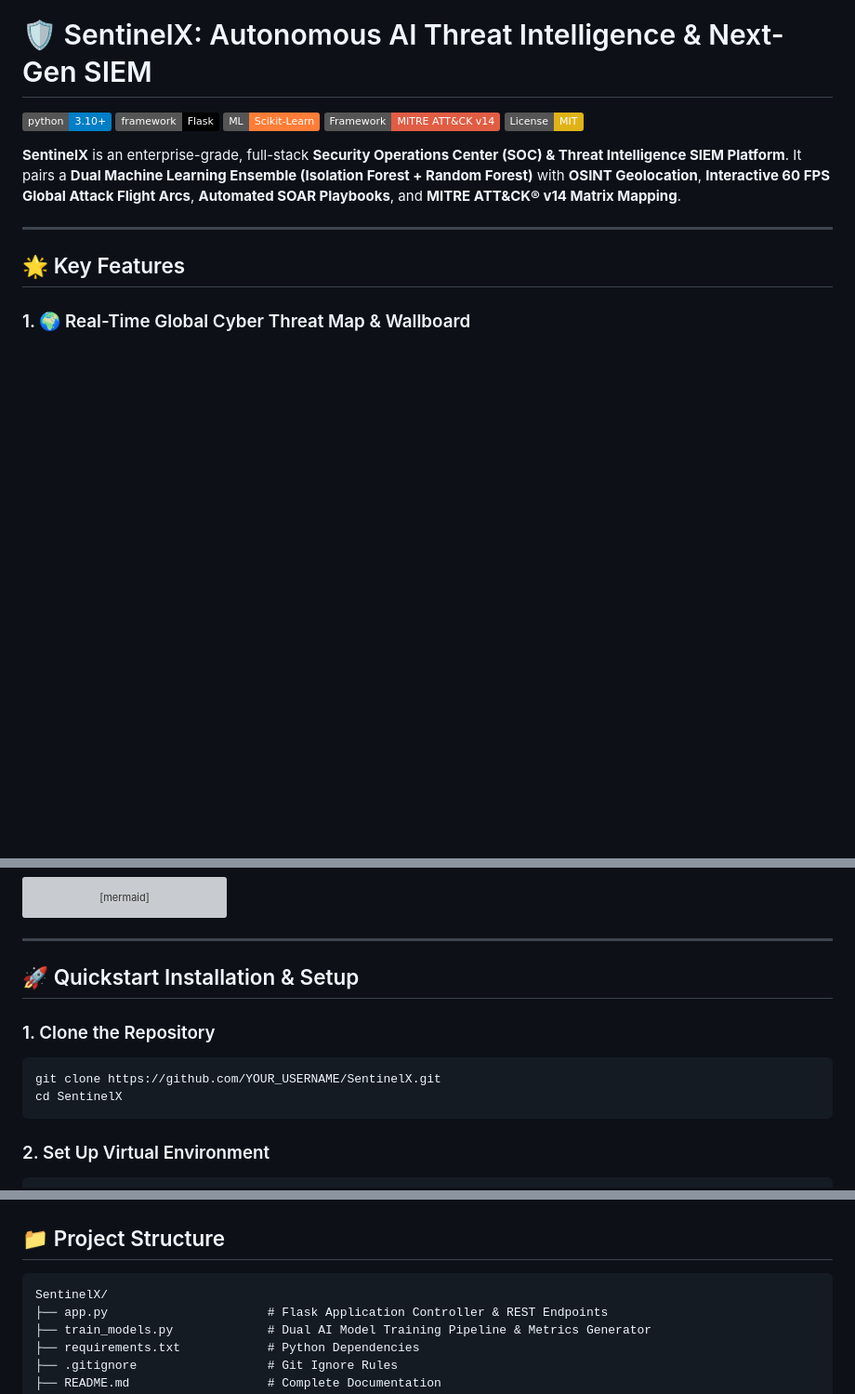
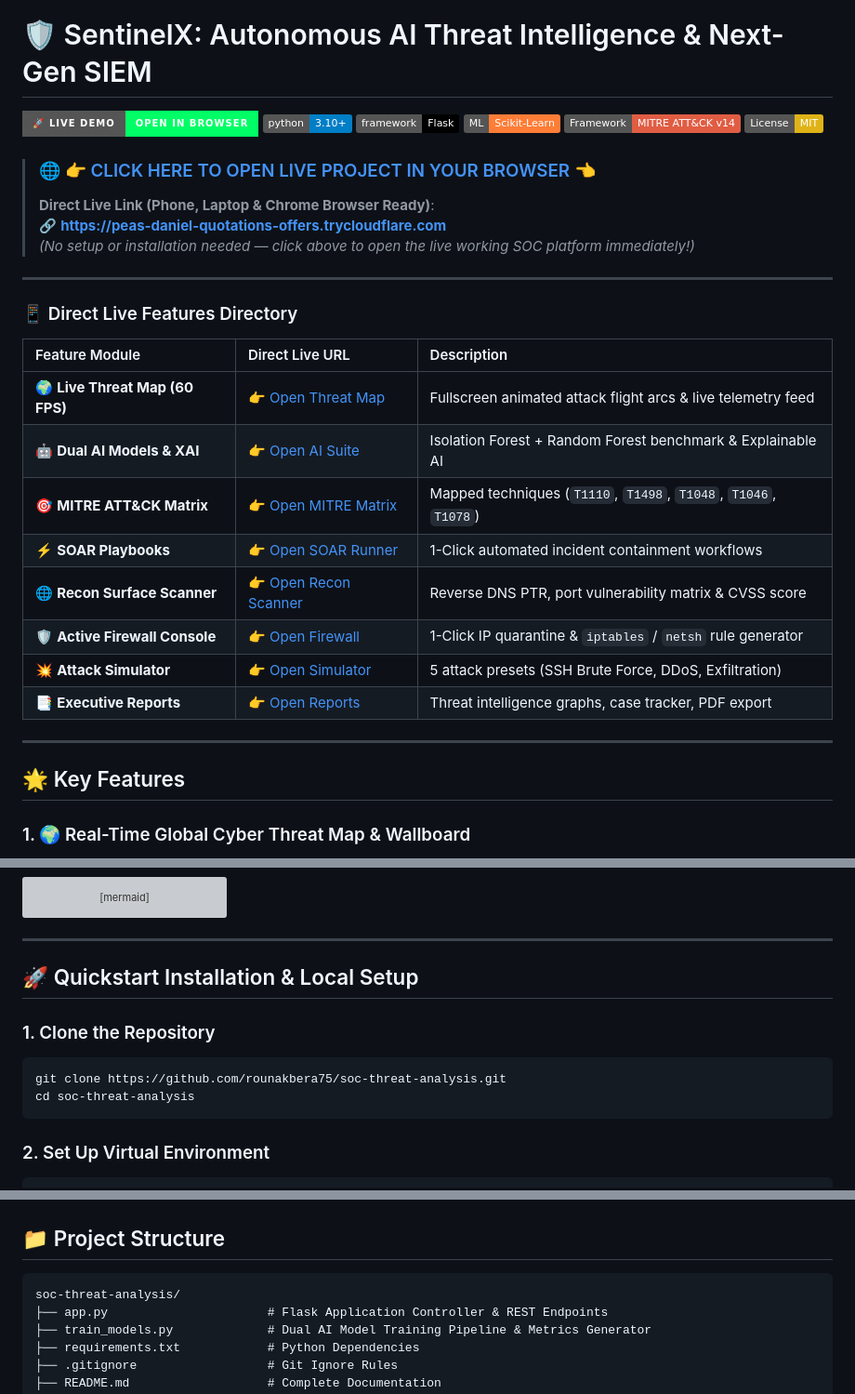
Before and after one commit to rounakbera75/soc-threat-analysis, a Markdown page: README.md, 3 parts joined by grey strips. Shown at 93% size. Drawn GitHub-style; badges without logos; blank space fills up the shorter version; grey boxes are pictures that could not be loaded.

Commit message:
docs: add prominent live demo direct button and feature directory

````diff
--- a/README.md
+++ b/README.md
@@ -1,12 +1,31 @@
 # 🛡️ SentinelX: Autonomous AI Threat Intelligence & Next-Gen SIEM
 
+[![Live Demo](https://img.shields.io/badge/🚀_LIVE_DEMO-OPEN_IN_BROWSER-00ff66?style=for-the-badge&logo=google-chrome&logoColor=black)](https://peas-daniel-quotations-offers.trycloudflare.com)
 [![Python 3.10+](https://img.shields.io/badge/python-3.10+-blue.svg)](https://www.python.org/downloads/)
 [![Flask](https://img.shields.io/badge/framework-Flask-black.svg)](https://flask.palletsprojects.com/)
 [![Scikit-Learn](https://img.shields.io/badge/ML-Scikit--Learn-orange.svg)](https://scikit-learn.org/)
 [![MITRE ATT&CK](https://img.shields.io/badge/Framework-MITRE%20ATT%26CK%20v14-red.svg)](https://attack.mitre.org/)
 [![License: MIT](https://img.shields.io/badge/License-MIT-yellow.svg)](https://opensource.org/licenses/MIT)
 
-**SentinelX** is an enterprise-grade, full-stack **Security Operations Center (SOC) & Threat Intelligence SIEM Platform**. It pairs a **Dual Machine Learning Ensemble (Isolation Forest + Random Forest)** with **OSINT Geolocation**, **Interactive 60 FPS Global Attack Flight Arcs**, **Automated SOAR Playbooks**, and **MITRE ATT&CK® v14 Matrix Mapping**.
+> ### 🌐 [👉 CLICK HERE TO OPEN LIVE PROJECT IN YOUR BROWSER 👈](https://peas-daniel-quotations-offers.trycloudflare.com)
+> **Direct Live Link (Phone, Laptop & Chrome Browser Ready)**:
+> 🔗 **[https://peas-daniel-quotations-offers.trycloudflare.com](https://peas-daniel-quotations-offers.trycloudflare.com)**
+> *(No setup or installation needed — click above to open the live working SOC platform immediately!)*
+
+---
+
+### 📱 Direct Live Features Directory
+
+| Feature Module | Direct Live URL | Description |
+| :--- | :--- | :--- |
+| 🌍 **Live Threat Map (60 FPS)** | [👉 Open Threat Map](https://peas-daniel-quotations-offers.trycloudflare.com/map) | Fullscreen animated attack flight arcs & live telemetry feed |
+| 🤖 **Dual AI Models & XAI** | [👉 Open AI Suite](https://peas-daniel-quotations-offers.trycloudflare.com/ai-models) | Isolation Forest + Random Forest benchmark & Explainable AI |
+| 🎯 **MITRE ATT&CK Matrix** | [👉 Open MITRE Matrix](https://peas-daniel-quotations-offers.trycloudflare.com/mitre) | Mapped techniques (`T1110`, `T1498`, `T1048`, `T1046`, `T1078`) |
+| ⚡ **SOAR Playbooks** | [👉 Open SOAR Runner](https://peas-daniel-quotations-offers.trycloudflare.com/playbooks) | 1-Click automated incident containment workflows |
+| 🌐 **Recon Surface Scanner** | [👉 Open Recon Scanner](https://peas-daniel-quotations-offers.trycloudflare.com/recon?ip=192.168.1.52) | Reverse DNS PTR, port vulnerability matrix & CVSS score |
+| 🛡️ **Active Firewall Console** | [👉 Open Firewall](https://peas-daniel-quotations-offers.trycloudflare.com/firewall) | 1-Click IP quarantine & `iptables` / `netsh` rule generator |
+| 💥 **Attack Simulator** | [👉 Open Simulator](https://peas-daniel-quotations-offers.trycloudflare.com/simulate) | 5 attack presets (SSH Brute Force, DDoS, Exfiltration) |
+| 📑 **Executive Reports** | [👉 Open Reports](https://peas-daniel-quotations-offers.trycloudflare.com/reports) | Threat intelligence graphs, case tracker, PDF export |
 
 ---
 
@@ -61,12 +80,12 @@ graph TD
 
 ---
 
-## 🚀 Quickstart Installation & Setup
+## 🚀 Quickstart Installation & Local Setup
 
 ### 1. Clone the Repository
 ```bash
-git clone https://github.com/YOUR_USERNAME/SentinelX.git
-cd SentinelX
+git clone https://github.com/rounakbera75/soc-threat-analysis.git
+cd soc-threat-analysis
 ```
 
 ### 2. Set Up Virtual Environment
@@ -101,7 +120,7 @@ Open **[http://127.0.0.1:5000](http://127.0.0.1:5000)** in your browser!
 ## 📁 Project Structure
 
 ```
-SentinelX/
+soc-threat-analysis/
 ├── app.py                      # Flask Application Controller & REST Endpoints
 ├── train_models.py             # Dual AI Model Training Pipeline & Metrics Generator
 ├── requirements.txt            # Python Dependencies
````
